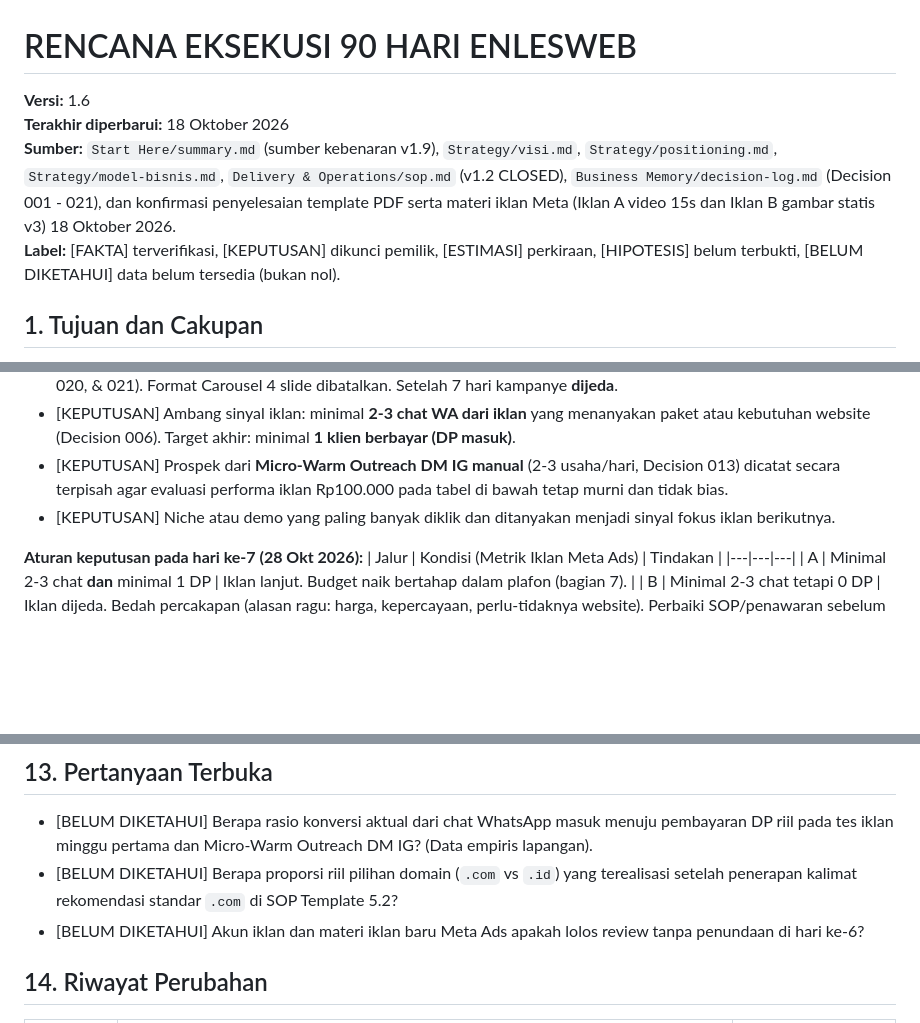
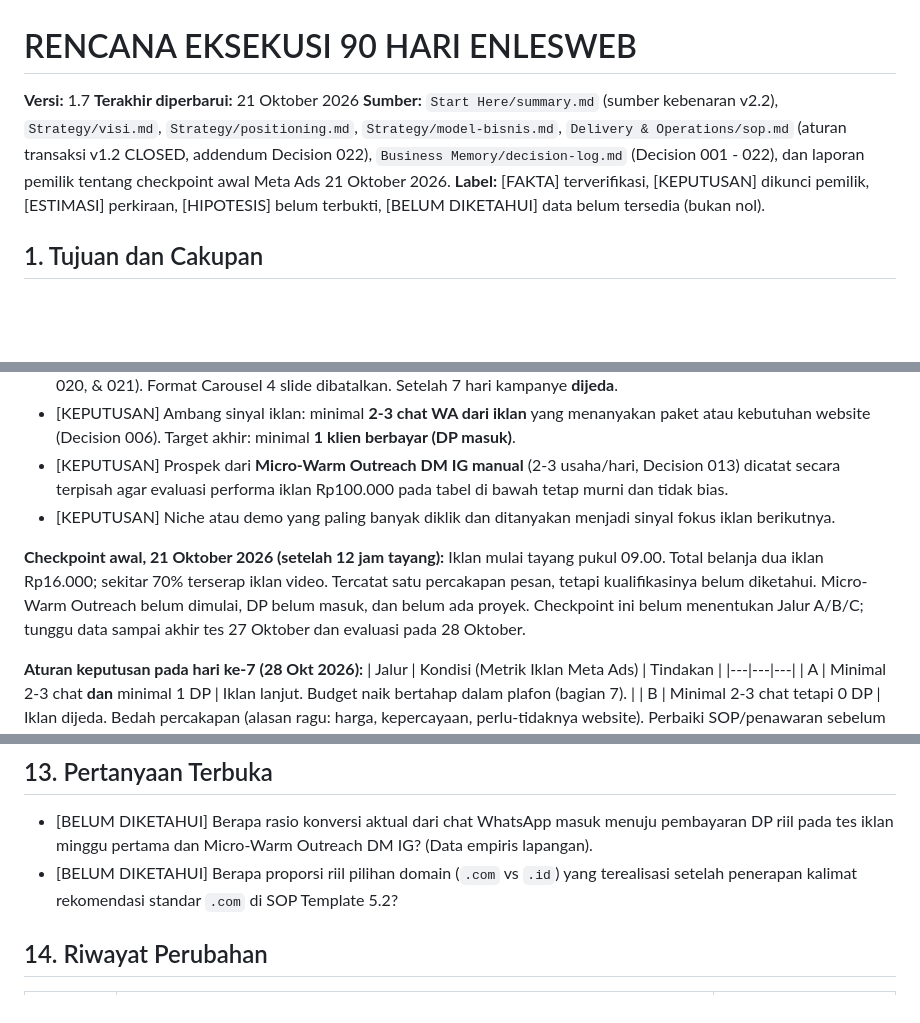
Before and after one commit to adamarapk/enlesweb-context, a Markdown page: Strategy/rencana.md, 3 parts joined by grey strips. GitHub-like rendering; blank space fills up the shorter version.

```diff
--- a/Strategy/rencana.md
+++ b/Strategy/rencana.md
@@ -1,7 +1,7 @@
 # RENCANA EKSEKUSI 90 HARI ENLESWEB
-**Versi:** 1.6
-**Terakhir diperbarui:** 18 Oktober 2026
-**Sumber:** `Start Here/summary.md` (sumber kebenaran v1.9), `Strategy/visi.md`, `Strategy/positioning.md`, `Strategy/model-bisnis.md`, `Delivery & Operations/sop.md` (v1.2 CLOSED), `Business Memory/decision-log.md` (Decision 001 - 021), dan konfirmasi penyelesaian template PDF serta materi iklan Meta (Iklan A video 15s dan Iklan B gambar statis v3) 18 Oktober 2026.
+**Versi:** 1.7
+**Terakhir diperbarui:** 21 Oktober 2026
+**Sumber:** `Start Here/summary.md` (sumber kebenaran v2.2), `Strategy/visi.md`, `Strategy/positioning.md`, `Strategy/model-bisnis.md`, `Delivery & Operations/sop.md` (aturan transaksi v1.2 CLOSED, addendum Decision 022), `Business Memory/decision-log.md` (Decision 001 - 022), dan laporan pemilik tentang checkpoint awal Meta Ads 21 Oktober 2026.
 **Label:** [FAKTA] terverifikasi, [KEPUTUSAN] dikunci pemilik, [ESTIMASI] perkiraan, [HIPOTESIS] belum terbukti, [BELUM DIKETAHUI] data belum tersedia (bukan nol).
 
 ## 1. Tujuan dan Cakupan
@@ -45,6 +45,8 @@
 - [KEPUTUSAN] Ambang sinyal iklan: minimal **2-3 chat WA dari iklan** yang menanyakan paket atau kebutuhan website (Decision 006). Target akhir: minimal **1 klien berbayar (DP masuk)**.
 - [KEPUTUSAN] Prospek dari **Micro-Warm Outreach DM IG manual** (2-3 usaha/hari, Decision 013) dicatat secara terpisah agar evaluasi performa iklan Rp100.000 pada tabel di bawah tetap murni dan tidak bias.
 - [KEPUTUSAN] Niche atau demo yang paling banyak diklik dan ditanyakan menjadi sinyal fokus iklan berikutnya.
+
+**Checkpoint awal, 21 Oktober 2026 (setelah 12 jam tayang):** Iklan mulai tayang pukul 09.00. Total belanja dua iklan Rp16.000; sekitar 70% terserap iklan video. Tercatat satu percakapan pesan, tetapi kualifikasinya belum diketahui. Micro-Warm Outreach belum dimulai, DP belum masuk, dan belum ada proyek. Checkpoint ini belum menentukan Jalur A/B/C; tunggu data sampai akhir tes 27 Oktober dan evaluasi pada 28 Oktober.
 
 **Aturan keputusan pada hari ke-7 (28 Okt 2026):**
 | Jalur | Kondisi (Metrik Iklan Meta Ads) | Tindakan |
@@ -129,7 +131,6 @@ Dihitung sejak iklan tayang.
 ## 13. Pertanyaan Terbuka
 - [BELUM DIKETAHUI] Berapa rasio konversi aktual dari chat WhatsApp masuk menuju pembayaran DP riil pada tes iklan minggu pertama dan Micro-Warm Outreach DM IG? (Data empiris lapangan).
 - [BELUM DIKETAHUI] Berapa proporsi riil pilihan domain (`.com` vs `.id`) yang terealisasi setelah penerapan kalimat rekomendasi standar `.com` di SOP Template 5.2?
-- [BELUM DIKETAHUI] Akun iklan dan materi iklan baru Meta Ads apakah lolos review tanpa penundaan di hari ke-6?
 
 ## 14. Riwayat Perubahan
 | Tanggal | Perubahan | Sumber |
```
Also changed, not shown: other parts of Strategy/rencana.md (+1 -0 lines), Business Memory/kpi.md (+8 -4 lines), Business Memory/weekly-review.md (+7 -0 lines).
